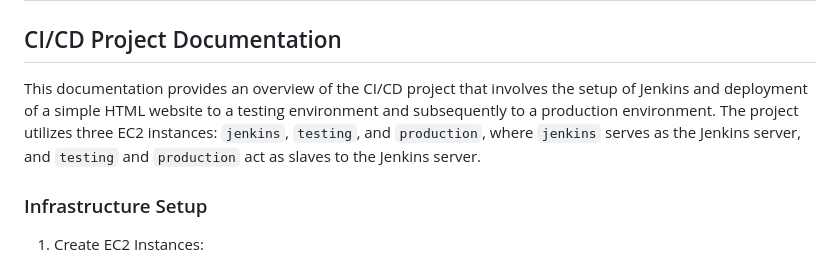
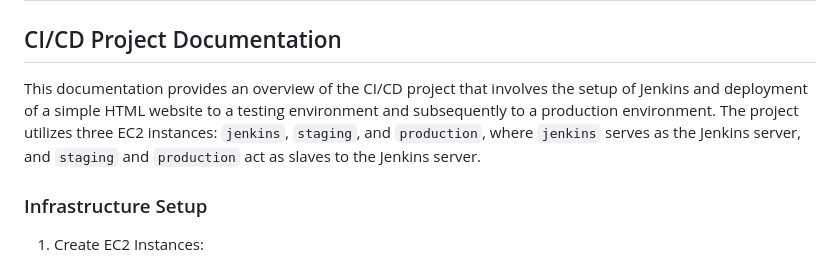
Before and after one commit to MohamadSalehIT/jenkins-project, a Markdown page: README.md, the part around one of its changes. GitHub-like rendering.

```diff
--- a/README.md
+++ b/README.md
@@ -1,7 +1,7 @@
 # jenkins-project
 ## CI/CD Project Documentation
 
-This documentation provides an overview of the CI/CD project that involves the setup of Jenkins and deployment of a simple HTML website to a testing environment and subsequently to a production environment. The project utilizes three EC2 instances: `jenkins`, `testing`, and `production`, where `jenkins` serves as the Jenkins server, and `testing` and `production` act as slaves to the Jenkins server.
+This documentation provides an overview of the CI/CD project that involves the setup of Jenkins and deployment of a simple HTML website to a testing environment and subsequently to a production environment. The project utilizes three EC2 instances: `jenkins`, `staging`, and `production`, where `jenkins` serves as the Jenkins server, and `staging` and `production` act as slaves to the Jenkins server.
 
 ### Infrastructure Setup
 
```
Also changed, not shown: other parts of README.md (+34 -0 lines).
